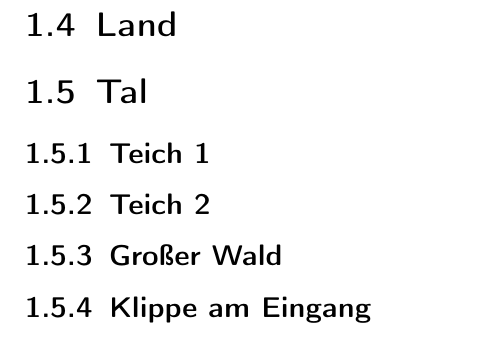
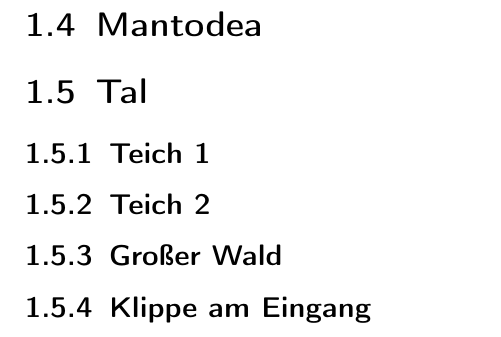
Before and after one commit to ink-inc/MagicMittelalterStory, a LaTeX document (Dokument/Master.tex, which reads Dokument/Dateien/Karte_Oekologie.tex): part of page 12 of 71, cut at the place of the change. Compiled offline with pdfLaTeX.

Commit message:
FÜGE HINZU: Landname und Label

```diff
--- a/Dokument/Dateien/Karte_Oekologie.tex
+++ b/Dokument/Dateien/Karte_Oekologie.tex
@@ -39,7 +39,7 @@
 	\item allerdings ist dann doch der einschränkende faktor zum einen die stabilität von holz, bevor der baum unter der eigenlast zusammenbricht, und die biegsamkeit von holz, bevor höhenwinde den baum zerbrechen. gegen letzteres könnte der baum natürlich einfach sehr dick sein. mit werten, die ich jetzt auf die schnelle für holz gefunden hab, sollte das ganze bei wenigen hundert m höhe schon instabil werden. man könnte vielleicht argumentieren, dass der baum nicht nur wasser besser transportieren kann, sondern auch mineralstoffe, um seine stabilität zu erhöhen. dann hätte man gleich ein inhärent sehr hartes holz in der welt. bei dieser höhe ist die breite auch fast egal (solange sie wenige meter überschreitet)
 \end{itemize}
 
-\section{Land}
+\section{Mantodea} \label{sec:land}
 \section{Tal}
 \subsection{Teich 1}
 \subsection{Teich 2}
```
